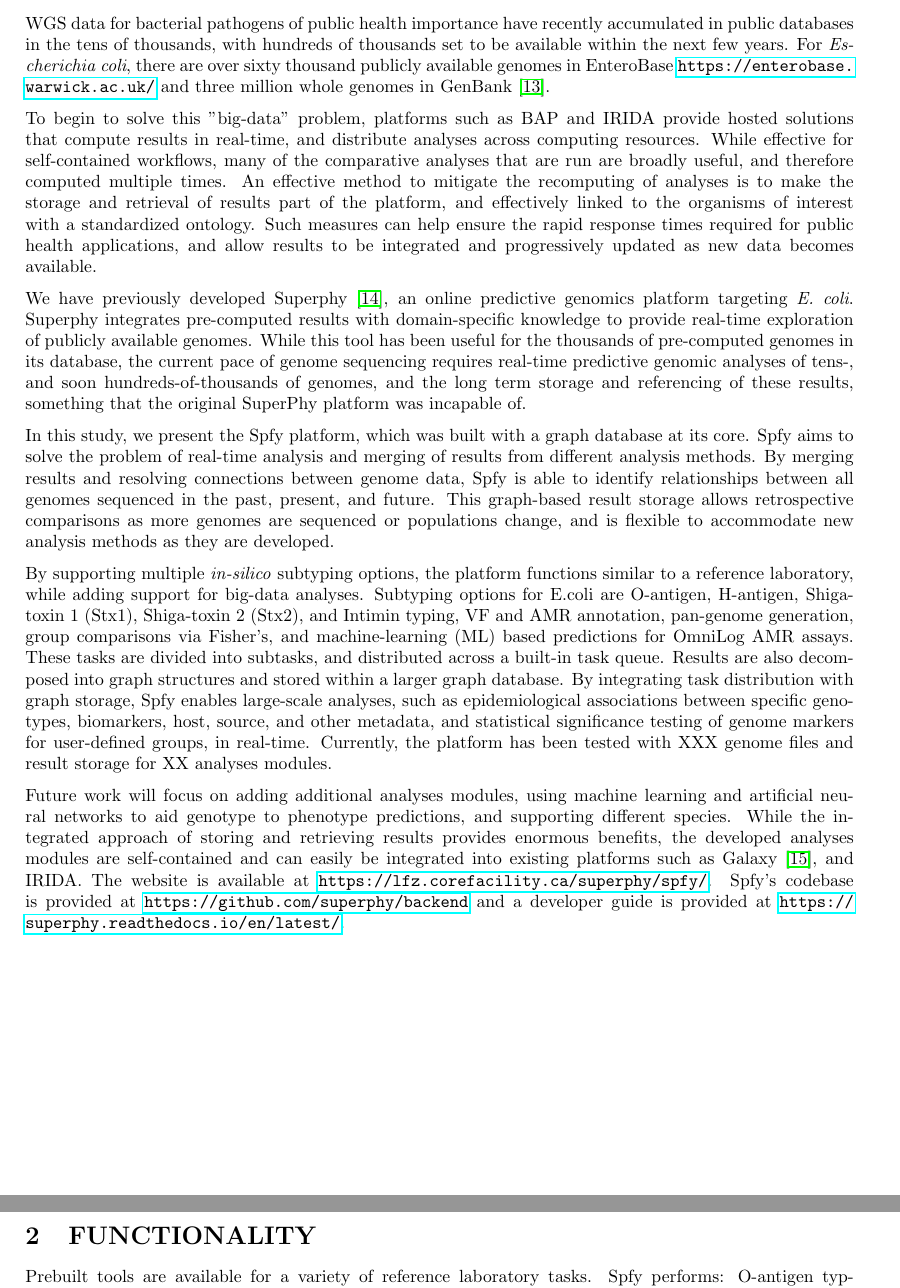
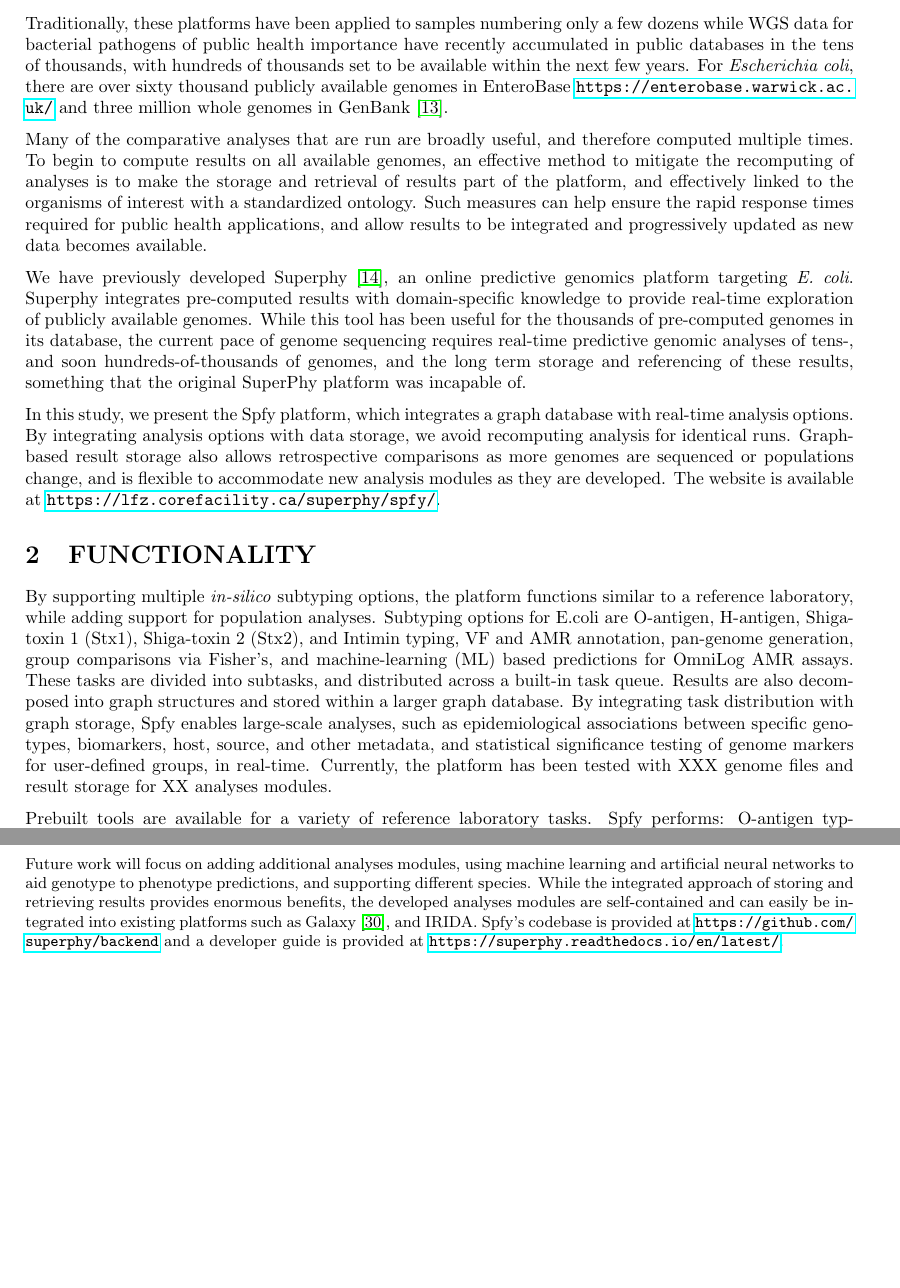
Before and after one commit to superphy/paper_platform, a LaTeX paper (paper-webserver.tex): two parts of pages 2 and 3 of 11 before the commit and two parts of pages 2 and 8 of 11 after it, joined at a grey line, cut at the place of the change, the shorter picture padded with empty space. Compiled offline with pdfLaTeX.

Commit message:
CHANGE: shorten the intro (& move some of its material to other sections

```diff
--- a/paper-webserver.tex
+++ b/paper-webserver.tex
@@ -70,9 +70,9 @@ The rapid characterization and comparison of bacterial pathogens relies principa
 Comprehensive platforms that combine individual programs into a cohesive whole also exist. These include free platforms such as the Bacterium Analysis Pipeline (BAP) \cite{thomsen2016bacterial}, the Integrated Rapid Infectious Disease Analysis (IRIDA) project \url{http://www.irida.ca/}, and PATRIC \cite{wattam2013patric}. Commercial applications, such as Bionumerics, which is used by PulseNet international for the analyses of WGS data in outbreak situations also exist, and offer support as well as accredited, standardized tests \cite{swaminathan2001pulsenet}.
 
 % 3. 100,000 genomes, (lookup number for Enterobase, GenBank), how do we run analysis on it
-WGS data for bacterial pathogens of public health importance have recently accumulated in public databases in the tens of thousands, with hundreds of thousands set to be available within the next few years. For \textit{Escherichia coli}, there are over sixty thousand publicly available genomes in EnteroBase \url{https://enterobase.warwick.ac.uk/} and three million whole genomes in GenBank \cite{doi:10.1093/nar/gks1195}.
+Traditionally, these platforms have been applied to samples numbering only a few dozens while WGS data for bacterial pathogens of public health importance have recently accumulated in public databases in the tens of thousands, with hundreds of thousands set to be available within the next few years. For \textit{Escherichia coli}, there are over sixty thousand publicly available genomes in EnteroBase \url{https://enterobase.warwick.ac.uk/} and three million whole genomes in GenBank \cite{doi:10.1093/nar/gks1195}.
 
-To begin to solve this "big-data" problem, platforms such as BAP and IRIDA provide hosted solutions that compute results in real-time, and distribute analyses across computing resources. While effective for self-contained workflows, many of the comparative analyses that are run are broadly useful, and therefore computed multiple times. An effective method to mitigate the recomputing of analyses is to make the storage and retrieval of results part of the platform, and effectively linked to the organisms of interest with a standardized ontology. Such measures can help ensure the rapid response times required for public health applications, and allow results to be integrated and progressively updated as new data becomes available.
+Many of the comparative analyses that are run are broadly useful, and therefore computed multiple times. To begin to compute results on all available genomes, an effective method to mitigate the recomputing of analyses is to make the storage and retrieval of results part of the platform, and effectively linked to the organisms of interest with a standardized ontology. Such measures can help ensure the rapid response times required for public health applications, and allow results to be integrated and progressively updated as new data becomes available.
 
 % 4. Our specific problem, previous work
 We have previously developed Superphy \cite{whiteside2016superphy}, an online predictive genomics platform targeting \textit{E. coli}. Superphy integrates pre-computed results with domain-specific knowledge to provide real-time exploration of publicly available genomes. While this tool has been useful for the thousands of pre-computed genomes in its database, the current pace of genome sequencing requires real-time predictive genomic analyses of tens-, and soon hundreds-of-thousands of genomes, and the long term storage and referencing of these results, something that the original SuperPhy platform was incapable of.
@@ -89,14 +89,9 @@ We have previously developed Superphy \cite{whiteside2016superphy}, an online pr
 % - etc.
 
 % 5. how we solved it
-In this study, we present the Spfy platform, which was built with a graph database at its core. Spfy aims to solve the problem of real-time analysis and merging of results from different analysis methods. By merging results and resolving connections between genome data, Spfy is able to identify relationships between all genomes sequenced in the past, present, and future. This graph-based result storage allows retrospective comparisons as more genomes are sequenced or populations change, and is flexible to accommodate new analysis methods as they are developed.
+In this study, we present the Spfy platform, which integrates a graph database with real-time analysis options. By integrating analysis options with data storage, we avoid recomputing analysis for identical runs. Graph-based result storage also allows retrospective comparisons as more genomes are sequenced or populations change, and is flexible to accommodate new analysis modules as they are developed. The website is available at \url{https://lfz.corefacility.ca/superphy/spfy/}.
 
 % {needs to be beefed up, in language a biologist / public health worker would care about}
-
-By supporting multiple \textit{in-silico} subtyping options, the platform functions similar to a reference laboratory, while adding support for big-data analyses. Subtyping options for E.coli are O-antigen, H-antigen, Shiga-toxin 1 (Stx1), Shiga-toxin 2 (Stx2), and Intimin typing, VF and AMR annotation, pan-genome generation, group comparisons via Fisher's, and machine-learning (ML) based predictions for OmniLog AMR assays. These tasks are divided into subtasks, and distributed across a built-in task queue. Results are also decomposed into graph structures and stored within a larger graph database. By integrating task distribution with graph storage, Spfy enables large-scale analyses, such as epidemiological associations between specific genotypes, biomarkers, host, source, and other metadata, and statistical significance testing of genome markers for user-defined groups, in real-time. Currently, the platform has been tested with XXX genome files and result storage for XX analyses modules.
-
-Future work will focus on adding additional analyses modules, using machine learning and artificial neural networks to aid genotype to phenotype predictions, and supporting different species. While the integrated approach of storing and retrieving results provides enormous benefits, the developed analyses modules are self-contained and can easily be integrated into existing platforms such as Galaxy \cite{goecks2010galaxy}, and IRIDA. The website is available at \url{https://lfz.corefacility.ca/superphy/spfy/}. Spfy's codebase is provided at \url{https://github.com/superphy/backend} and a developer guide is provided at \url{https://superphy.readthedocs.io/en/latest/}.
-
 
 % end of new intro
 
@@ -120,6 +115,8 @@ Future work will focus on adding additional analyses modules, using machine lear
 % ONLY FOCUS ON THE ANALYSIS MODULES
 % Describe available functions in spfy
 % para covering everything
+
+By supporting multiple \textit{in-silico} subtyping options, the platform functions similar to a reference laboratory, while adding support for population analyses. Subtyping options for E.coli are O-antigen, H-antigen, Shiga-toxin 1 (Stx1), Shiga-toxin 2 (Stx2), and Intimin typing, VF and AMR annotation, pan-genome generation, group comparisons via Fisher's, and machine-learning (ML) based predictions for OmniLog AMR assays. These tasks are divided into subtasks, and distributed across a built-in task queue. Results are also decomposed into graph structures and stored within a larger graph database. By integrating task distribution with graph storage, Spfy enables large-scale analyses, such as epidemiological associations between specific genotypes, biomarkers, host, source, and other metadata, and statistical significance testing of genome markers for user-defined groups, in real-time. Currently, the platform has been tested with XXX genome files and result storage for XX analyses modules.
 
 % Need a sentance introducing the tools otherwise this sounds just like the intro section
 Prebuilt tools are available for a variety of reference laboratory tasks.
@@ -342,6 +339,8 @@ By packaging the individual bioinformatics software as Conda packages, they can
 
 \section{CONCLUSIONS}
 
+Future work will focus on adding additional analyses modules, using machine learning and artificial neural networks to aid genotype to phenotype predictions, and supporting different species. While the integrated approach of storing and retrieving results provides enormous benefits, the developed analyses modules are self-contained and can easily be integrated into existing platforms such as Galaxy \cite{goecks2010galaxy}, and IRIDA. Spfy's codebase is provided at \url{https://github.com/superphy/backend} and a developer guide is provided at \url{https://superphy.readthedocs.io/en/latest/}.
+
 \textit{Conflict of interest}. None declared.
 
 \section{ACKNOWLEDGEMENTS}
```
